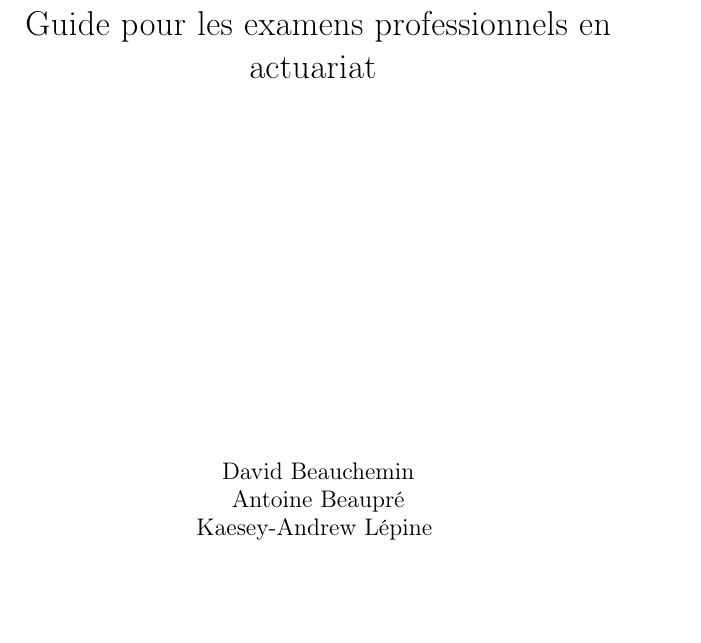
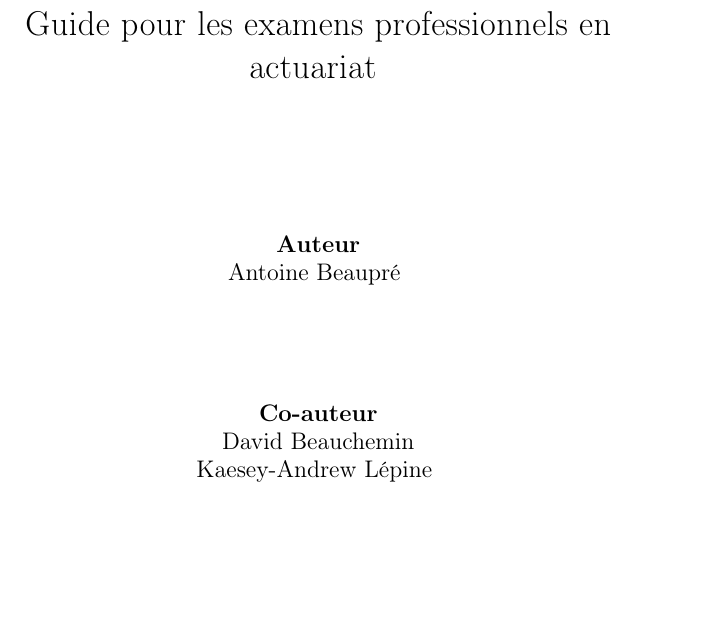
Before and after one commit to davebulaval/Guide_Exam, a LaTeX problem sheet (Guide examens professionnels.tex): part of page 1 of 20, cut so that both start at the same text, the shorter picture padded with empty space. Compiled offline with pdfLaTeX.

Commit message:
change title page

```diff
--- a/Guide examens professionnels.tex
+++ b/Guide examens professionnels.tex
@@ -45,10 +45,13 @@
 
 \title{\vspace{2cm}
 	   Guide pour les examens professionnels en actuariat
-       \vspace{6cm}}
-\author{David Beauchemin \\
-				Antoine Beaupré \\
+       \vspace{2cm}}
+\author{\textbf{Auteur} \\
+				Antoine Beaupré \vspace{2cm} \\
+				\textbf{Co-auteur} \\
+				David Beauchemin \\
 				Kaesey-Andrew Lépine \vspace{4cm}}
+
 
 \AtBeginDocument{\def\labelitemi{$\bullet$}}
 
```
Also changed, not shown: Section/sec_license.tex (+1 -1 lines), Guide examens professionnels.pdf, Guide examens professionnels.tex (2 more changed lines), 6 other files.
